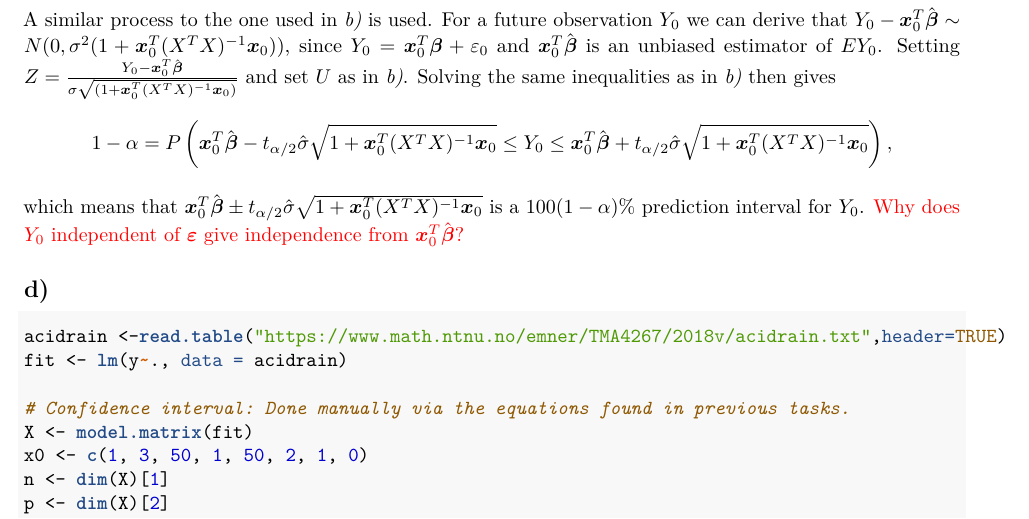
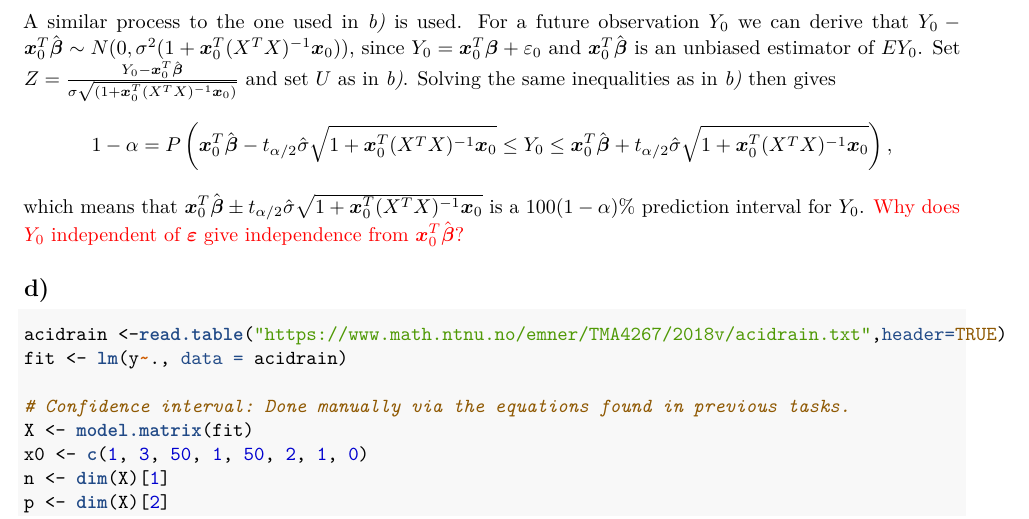
Before and after one commit to alexaoh/linstat, an R Markdown document (Exercise7/Exercise7.Rmd): part of page 2 of 4, cut so that both start at the same text. The pictures show the output file Exercise7/Exercise7.pdf that the author committed with the source.

Commit message:
Continued working on Exercise7: Made minor adjustments.

```diff
--- a/Exercise7/Exercise7.Rmd
+++ b/Exercise7/Exercise7.Rmd
@@ -47,7 +47,7 @@ which means that $\boldsymbol{x}_0^T\hat{\boldsymbol{\beta}} \pm t_{\alpha/2}\ha
 
 ## c)
 
-A similar process to the one used in *b)* is used. For a future observation $Y_0$ we can derive that $Y_0 - \boldsymbol{x}_0^T\hat{\boldsymbol{\beta}} \sim N(0, \sigma^2(1 + \boldsymbol{x}_0^T(X^TX)^{-1}\boldsymbol{x}_0))$, since $Y_0 = \boldsymbol{x}_0^T\boldsymbol{\beta} + \varepsilon_0$ and $\boldsymbol{x}_0^T\hat{\boldsymbol{\beta}}$ is an unbiased estimator of $EY_0$. Setting $Z = \frac{Y_0 - \boldsymbol{x}_0^T\hat{\boldsymbol{\beta}}}{\sigma\sqrt{(1 + \boldsymbol{x}_0^T(X^TX)^{-1}\boldsymbol{x}_0)}}$ and set $U$ as in *b)*. Solving the same inequalities as in *b)* then gives
+A similar process to the one used in *b)* is used. For a future observation $Y_0$ we can derive that $Y_0 - \boldsymbol{x}_0^T\hat{\boldsymbol{\beta}} \sim N(0, \sigma^2(1 + \boldsymbol{x}_0^T(X^TX)^{-1}\boldsymbol{x}_0))$, since $Y_0 = \boldsymbol{x}_0^T\boldsymbol{\beta} + \varepsilon_0$ and $\boldsymbol{x}_0^T\hat{\boldsymbol{\beta}}$ is an unbiased estimator of $EY_0$. Set $Z = \frac{Y_0 - \boldsymbol{x}_0^T\hat{\boldsymbol{\beta}}}{\sigma\sqrt{(1 + \boldsymbol{x}_0^T(X^TX)^{-1}\boldsymbol{x}_0)}}$ and set $U$ as in *b)*. Solving the same inequalities as in *b)* then gives
 
 $$
 1-\alpha = P\left(\boldsymbol{x}_0^T\hat{\boldsymbol{\beta}} - t_{\alpha/2}\hat{\sigma}\sqrt{1+\boldsymbol{x}_0^T(X^TX)^{-1}\boldsymbol{x}_0} \leq Y_0 \leq \boldsymbol{x}_0^T\hat{\boldsymbol{\beta}} + t_{\alpha/2}\hat{\sigma}\sqrt{1+\boldsymbol{x}_0^T(X^TX)^{-1}\boldsymbol{x}_0} \right),
```
Also changed, not shown: Exercise7/Exercise7.pdf.
